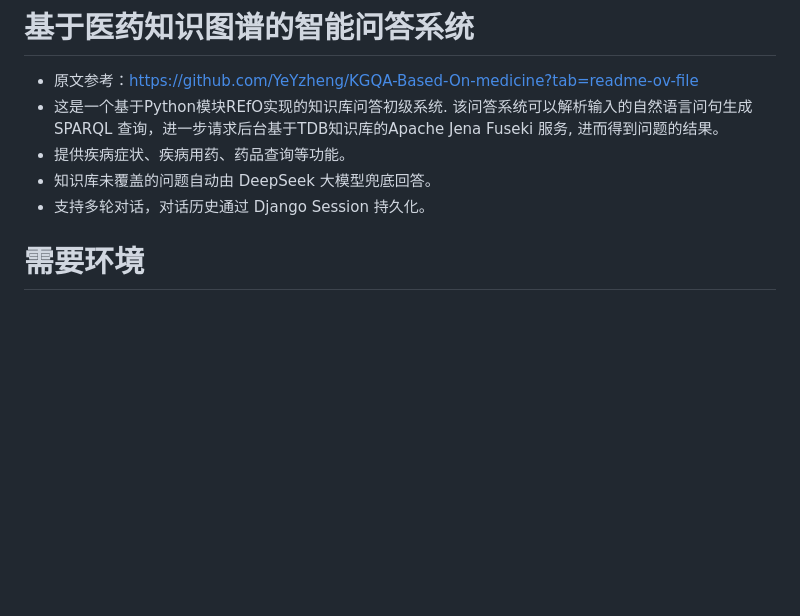
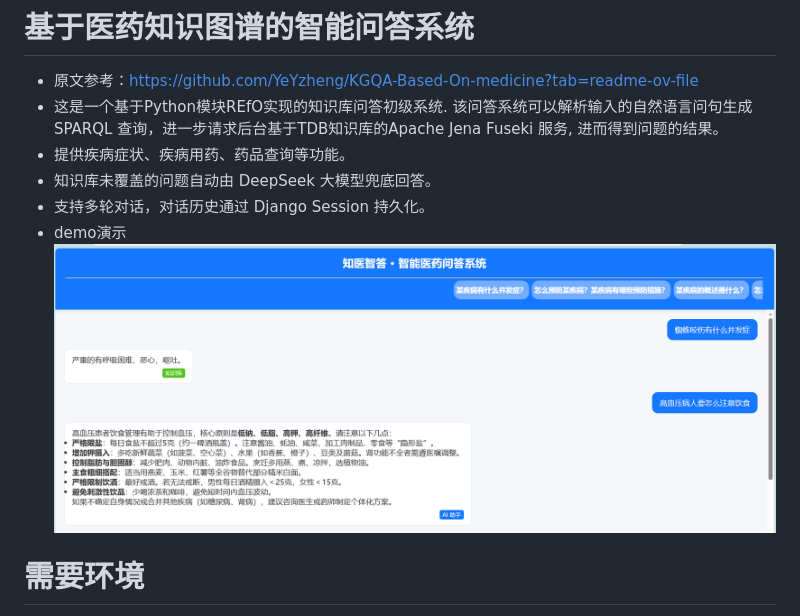
Before and after one commit to Isabrella-star/MedicalSystem, a Markdown page: README.md, the part around the change. Drawn GitHub-style; pictures changed too: index.png (added); blank space fills up the shorter version.

Commit message:
Upload photos

```diff
--- a/README.md
+++ b/README.md
@@ -4,7 +4,8 @@
 * 提供疾病症状、疾病用药、药品查询等功能。
 * 知识库未覆盖的问题自动由 DeepSeek 大模型兜底回答。
 * 支持多轮对话，对话历史通过 Django Session 持久化。
-
+* demo演示
+![alt text](index.png)
 # 需要环境
 * Python 3.6+开发环境
     * 安装jieba中文分词组件
```
